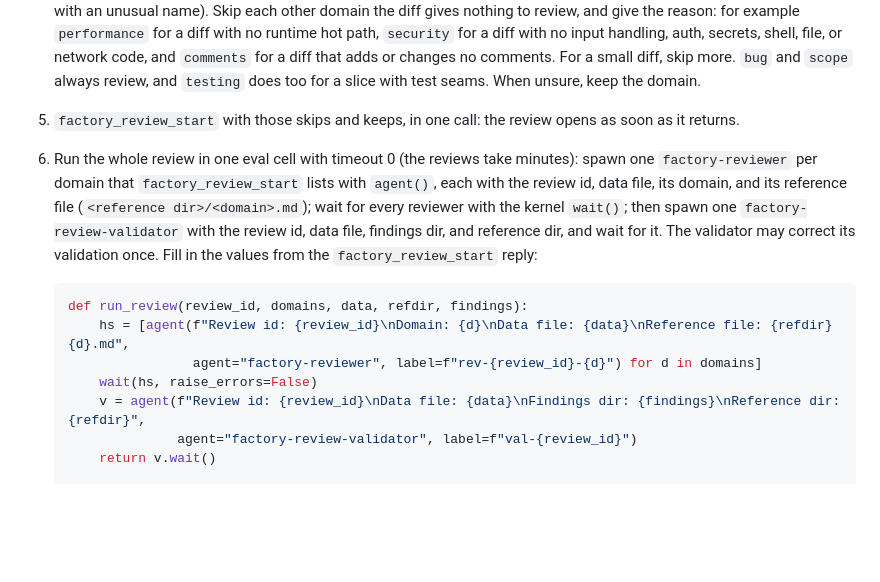
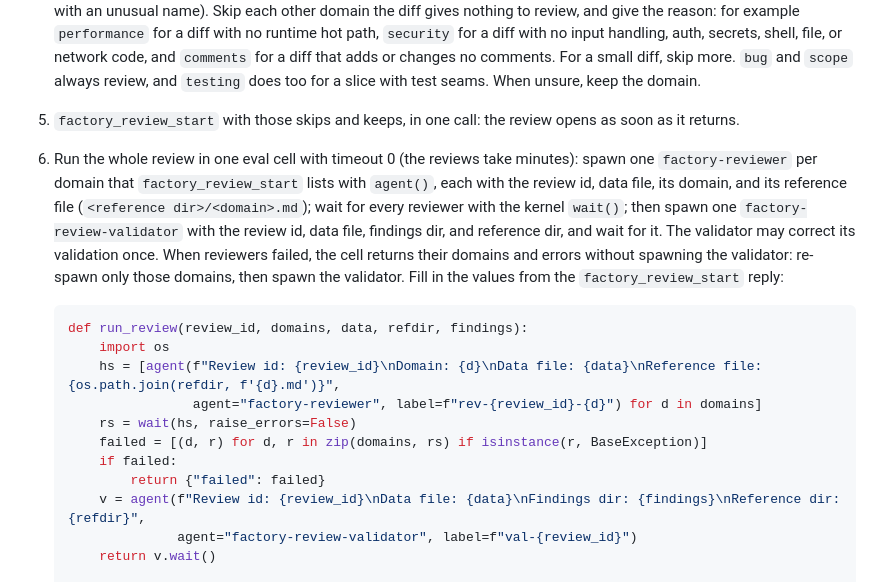
Before and after one commit to adrianbrowning/software-factory, a Markdown page: skills/software-factory/SKILL.md, the part around the change. Rendered like a GitHub page; blank space fills up the shorter version.

Commit message:
05: stop review fan-out before validator on failed reviewers; join reference path

````diff
--- a/skills/software-factory/SKILL.md
+++ b/skills/software-factory/SKILL.md
@@ -57,13 +57,17 @@ Repeat until `factory_next` reports no slices left:
 3. `factory_checks`. Red: spawn a fresh `factory-implementer` in fix mode with the returned fix file, then run `factory_checks` again. The two commit refusals end with the stored implementer report. A refusal for commits from other branches is not a fix round: ask the user, as for `MISSING DEPENDENCY`. A refusal for a slice with no commits is not a fix round either: when its report shows a stop report in Open (`NEEDS SEAM`, `SLICE TOO BIG`, `MISSING DEPENDENCY`), handle that stop report as in step 2; otherwise spawn the implementer again. A refusal as an environment error (command not found) is not a fix round: fix the PATH with `checkPath` in `.omp/factory.json` and run `factory_checks` again. When the reply says a fix round made no new commits, check that the implementer report explains, for each fix item, why no change was needed.
 4. Pick the review domains from the `Changed files` list that `factory_checks` returns and the ticket. Its `Path rules skip` line names the domains the factory skips because no changed path could hold their subject (`react-ts`, `test-validity`, `devops`). Pass one in `keep` only when a changed file holds that subject after all (for example a build script with an unusual name). Skip each other domain the diff gives nothing to review, and give the reason: for example `performance` for a diff with no runtime hot path, `security` for a diff with no input handling, auth, secrets, shell, file, or network code, and `comments` for a diff that adds or changes no comments. For a small diff, skip more. `bug` and `scope` always review, and `testing` does too for a slice with test seams. When unsure, keep the domain.
 5. `factory_review_start` with those skips and keeps, in one call: the review opens as soon as it returns.
-6. Run the whole review in one eval cell with timeout 0 (the reviews take minutes): spawn one `factory-reviewer` per domain that `factory_review_start` lists with `agent()`, each with the review id, data file, its domain, and its reference file (`<reference dir>/<domain>.md`); wait for every reviewer with the kernel `wait()`; then spawn one `factory-review-validator` with the review id, data file, findings dir, and reference dir, and wait for it. The validator may correct its validation once. Fill in the values from the `factory_review_start` reply:
+6. Run the whole review in one eval cell with timeout 0 (the reviews take minutes): spawn one `factory-reviewer` per domain that `factory_review_start` lists with `agent()`, each with the review id, data file, its domain, and its reference file (`<reference dir>/<domain>.md`); wait for every reviewer with the kernel `wait()`; then spawn one `factory-review-validator` with the review id, data file, findings dir, and reference dir, and wait for it. The validator may correct its validation once. When reviewers failed, the cell returns their domains and errors without spawning the validator: re-spawn only those domains, then spawn the validator. Fill in the values from the `factory_review_start` reply:
 
    ```python
    def run_review(review_id, domains, data, refdir, findings):
-       hs = [agent(f"Review id: {review_id}\nDomain: {d}\nData file: {data}\nReference file: {refdir}{d}.md",
+       import os
+       hs = [agent(f"Review id: {review_id}\nDomain: {d}\nData file: {data}\nReference file: {os.path.join(refdir, f'{d}.md')}",
                    agent="factory-reviewer", label=f"rev-{review_id}-{d}") for d in domains]
-       wait(hs, raise_errors=False)
+       rs = wait(hs, raise_errors=False)
+       failed = [(d, r) for d, r in zip(domains, rs) if isinstance(r, BaseException)]
+       if failed:
+           return {"failed": failed}
        v = agent(f"Review id: {review_id}\nData file: {data}\nFindings dir: {findings}\nReference dir: {refdir}",
                  agent="factory-review-validator", label=f"val-{review_id}")
        return v.wait()
````
